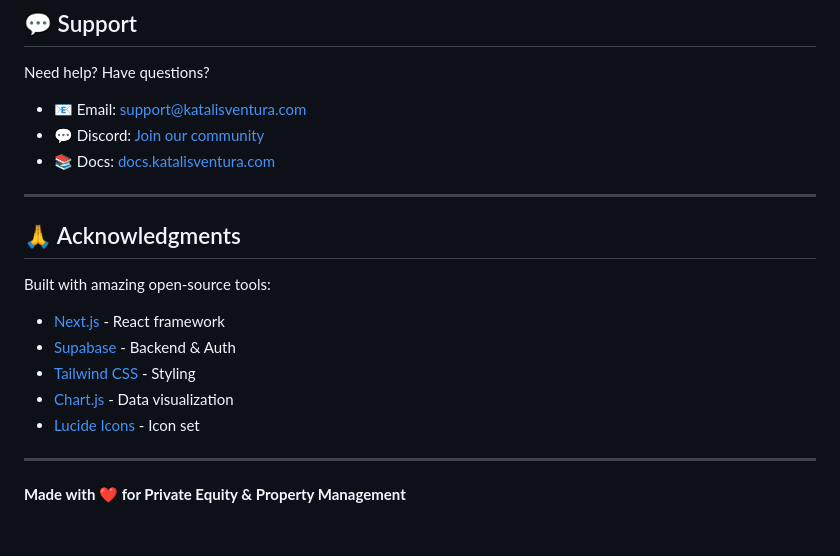
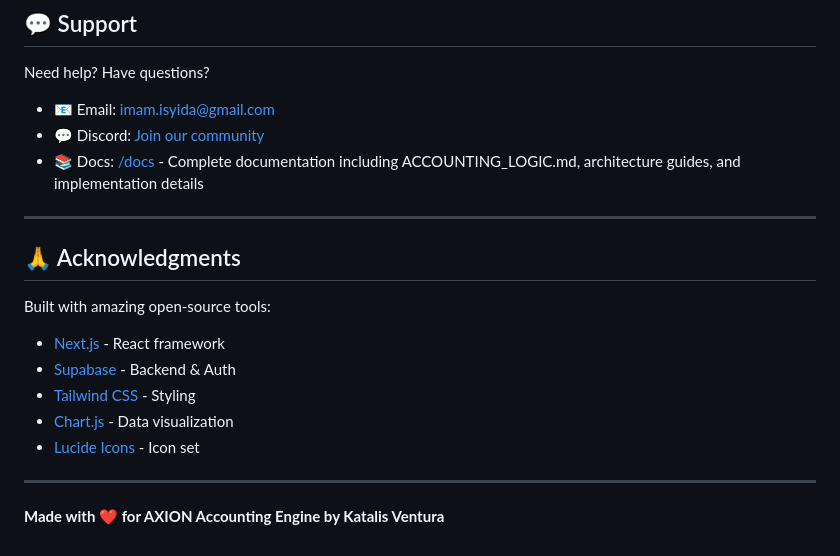
Before and after one commit to imamabdrsyd/katalis-ventura, a Markdown page: README.md, the part around one of its changes. Drawn GitHub-style.

Commit message:
Docs: update README — roadmap mobile app ✅, support email, docs link & tagline
- Phase 3: centang Mobile app (React Native) sebagai completed
- Support section: update email ke imam.isyida@gmail.com, docs link ke /docs folder
- Tagline: "Made with ❤️ for AXION Accounting Engine by Katalis Ventura"

Co-Authored-By: Claude Haiku 4.5 <noreply@anthropic.com>

```diff
--- a/README.md
+++ b/README.md
@@ -373,9 +373,9 @@ MIT License - see [LICENSE](LICENSE) file for details.
 
 Need help? Have questions?
 
-- 📧 Email: support@katalisventura.com
+- 📧 Email: imam.isyida@gmail.com
 - 💬 Discord: [Join our community](#)
-- 📚 Docs: [docs.katalisventura.com](#)
+- 📚 Docs: [/docs](/docs) - Complete documentation including ACCOUNTING_LOGIC.md, architecture guides, and implementation details
 
 ---
 
@@ -390,4 +390,4 @@ Built with amazing open-source tools:
 
 ---
 
-**Made with ❤️ for Private Equity & Property Management**
+**Made with ❤️ for AXION Accounting Engine by Katalis Ventura**
```
Also changed, not shown: other parts of README.md (+1 -1 lines).
